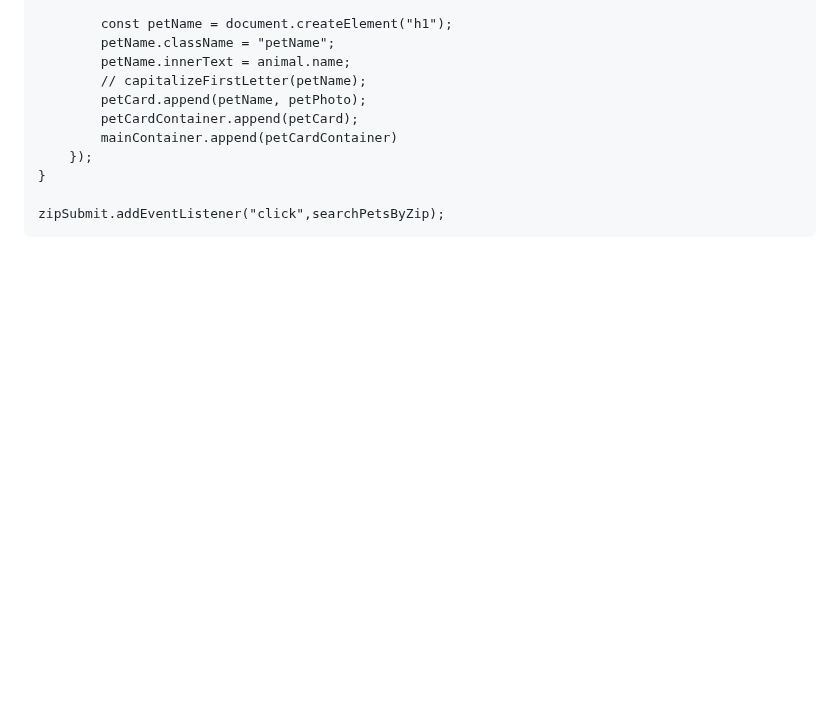
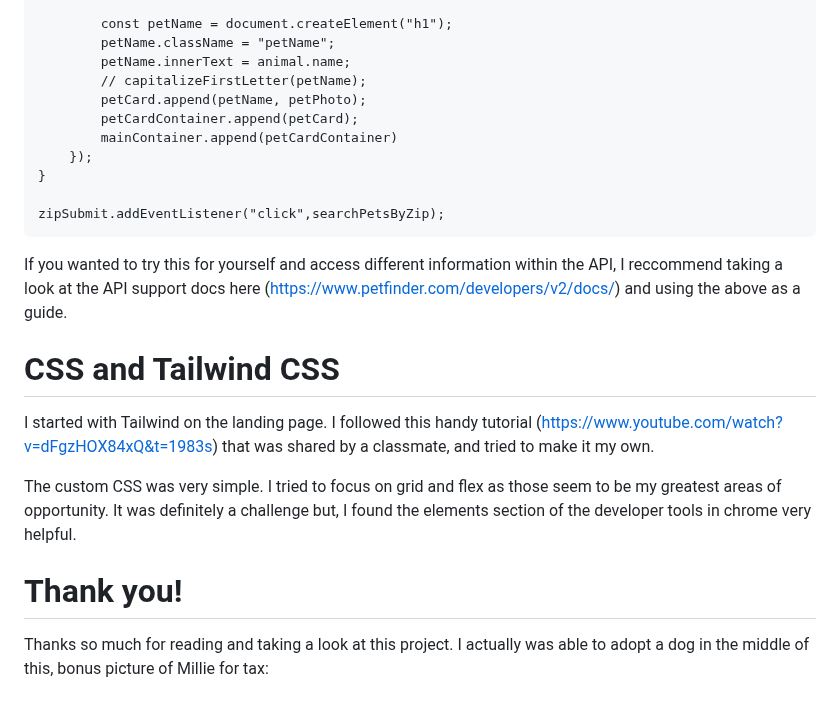
Before and after one commit to jessbecoding/web-ft-11-2022, a Markdown page: week6/front-end-proj/README.md, the part around the change. GitHub-like rendering; blank space fills up the shorter version.

Commit message:
Update README
Playing with images again

````diff
--- a/week6/front-end-proj/README.md
+++ b/week6/front-end-proj/README.md
@@ -71,3 +71,12 @@ const searchPetsByZip = async () => {
 
 zipSubmit.addEventListener("click",searchPetsByZip);
 ```
+If you wanted to try this for yourself and access different information within the API, I reccommend taking a look at the API support docs here (https://www.petfinder.com/developers/v2/docs/) and using the above as a guide.
+
+# CSS and Tailwind CSS
+I started with Tailwind on the landing page. I followed this handy tutorial (https://www.youtube.com/watch?v=dFgzHOX84xQ&t=1983s) that was shared by a classmate, and tried to make it my own.
+
+The custom CSS was very simple. I tried to focus on grid and flex as those seem to be my greatest areas of opportunity. It was definitely a challenge but, I found the elements section of the developer tools in chrome very helpful.
+
+# Thank you!
+Thanks so much for reading and taking a look at this project. I actually was able to adopt a dog in the middle of this, bonus picture of Millie for tax:
````
